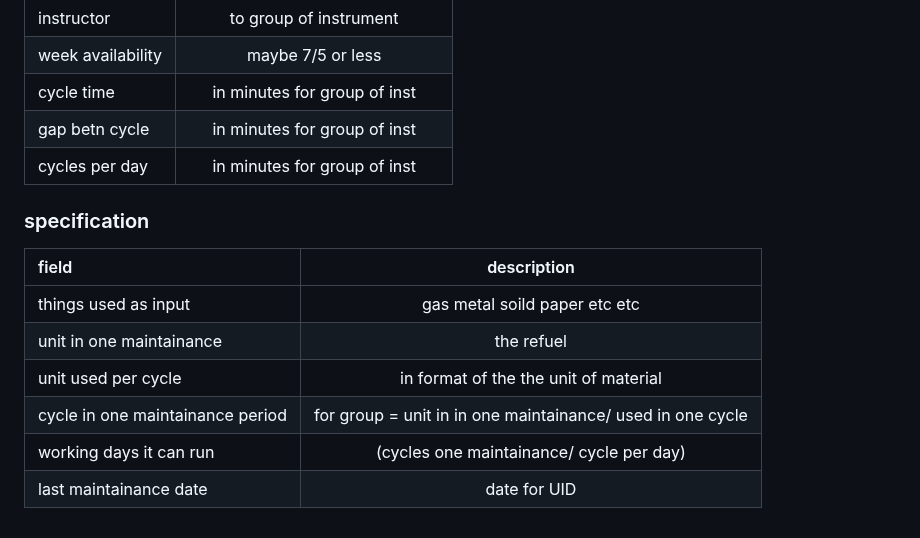
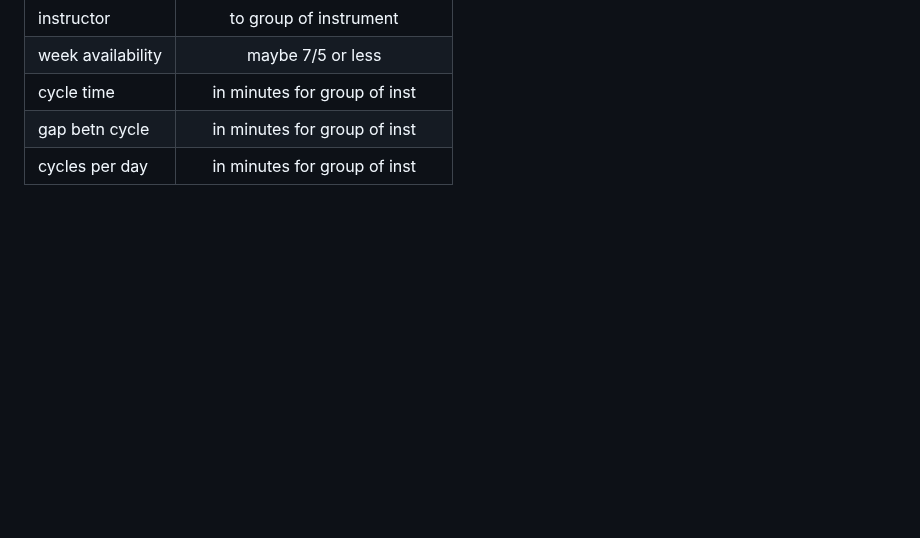
Before and after one commit to Subbrat/ldmon, a Markdown page: docs/4databaseidea.md, the part around the change. Rendered like a GitHub page; blank space fills up the shorter version.

Commit message:
REM SPECS

```diff
--- a/docs/4databaseidea.md
+++ b/docs/4databaseidea.md
@@ -131,14 +131,3 @@ ___
 | cycle time |in minutes for group of inst|
 | gap betn cycle |in minutes for group of inst|
 | cycles per day |in minutes for group of inst|
-
-### specification
-
-| field | description |
-| :-- | :--: |
-| things used as input |gas metal soild paper etc etc|
-| unit in one maintainance |the refuel|
-| unit used per cycle |in format of the the unit of material|
-| cycle in one maintainance period |for group = unit in in one maintainance/ used in one cycle|
-| working days it can run |(cycles one maintainance/ cycle per day) |
-| last maintainance date |date for UID|
```
